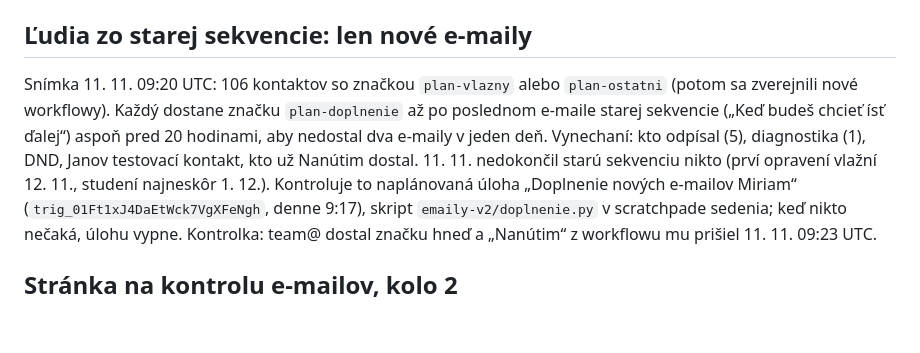
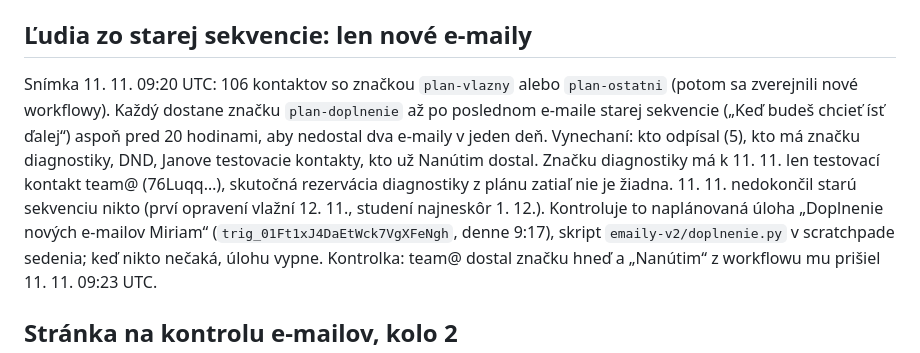
Before and after one commit to JanCernicka/MiriamCzompoly, a Markdown page: ghl/reports/ZMENY-2026-11-11-emaily-podla-miriam.md, the part around the change. GitHub-like rendering; blank space fills up the shorter version.

Commit message:
Záznam 11. 11.: vynechaná diagnostika bola len testovací kontakt team@
Co-Authored-By: Claude Opus 5.5 <noreply@anthropic.com>
Claude-Session: https://claude.ai/code/session_0182gCyU5BbRaH12WozVR4YL

```diff
--- a/ghl/reports/ZMENY-2026-11-11-emaily-podla-miriam.md
+++ b/ghl/reports/ZMENY-2026-11-11-emaily-podla-miriam.md
@@ -36,7 +36,7 @@ Vlažní: plán, séria 1 (1), séria 2 (3), Nanútim (4), séria 3 (6), Koľko
 
 ## Ľudia zo starej sekvencie: len nové e-maily
 
-Snímka 11. 11. 09:20 UTC: 106 kontaktov so značkou `plan-vlazny` alebo `plan-ostatni` (potom sa zverejnili nové workflowy). Každý dostane značku `plan-doplnenie` až po poslednom e-maile starej sekvencie („Keď budeš chcieť ísť ďalej“) aspoň pred 20 hodinami, aby nedostal dva e-maily v jeden deň. Vynechaní: kto odpísal (5), diagnostika (1), DND, Janov testovací kontakt, kto už Nanútim dostal. 11. 11. nedokončil starú sekvenciu nikto (prví opravení vlažní 12. 11., studení najneskôr 1. 12.).
+Snímka 11. 11. 09:20 UTC: 106 kontaktov so značkou `plan-vlazny` alebo `plan-ostatni` (potom sa zverejnili nové workflowy). Každý dostane značku `plan-doplnenie` až po poslednom e-maile starej sekvencie („Keď budeš chcieť ísť ďalej“) aspoň pred 20 hodinami, aby nedostal dva e-maily v jeden deň. Vynechaní: kto odpísal (5), kto má značku diagnostiky, DND, Janove testovacie kontakty, kto už Nanútim dostal. Značku diagnostiky má k 11. 11. len testovací kontakt team@ (76Luqq…), skutočná rezervácia diagnostiky z plánu zatiaľ nie je žiadna. 11. 11. nedokončil starú sekvenciu nikto (prví opravení vlažní 12. 11., studení najneskôr 1. 12.).
 Kontroluje to naplánovaná úloha „Doplnenie nových e-mailov Miriam“ (`trig_01Ft1xJ4DaEtWck7VgXFeNgh`, denne 9:17), skript `emaily-v2/doplnenie.py` v scratchpade sedenia; keď nikto nečaká, úlohu vypne. Kontrolka: team@ dostal značku hneď a „Nanútim“ z workflowu mu prišiel 11. 11. 09:23 UTC.
 
 ## Stránka na kontrolu e-mailov, kolo 2
```
